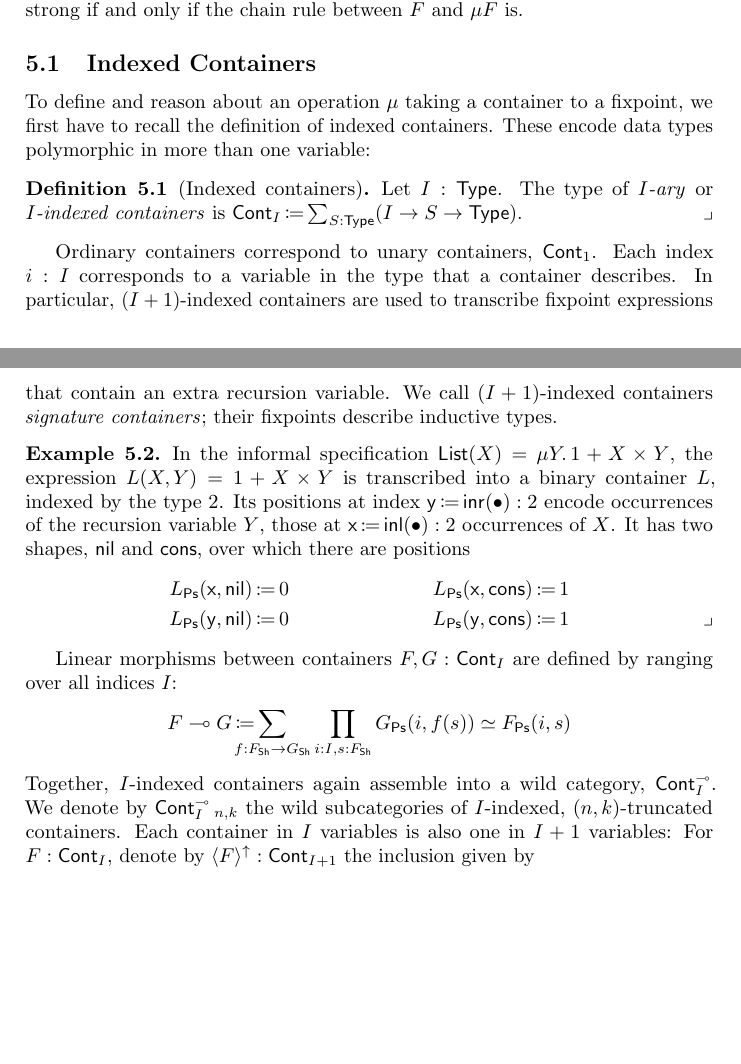
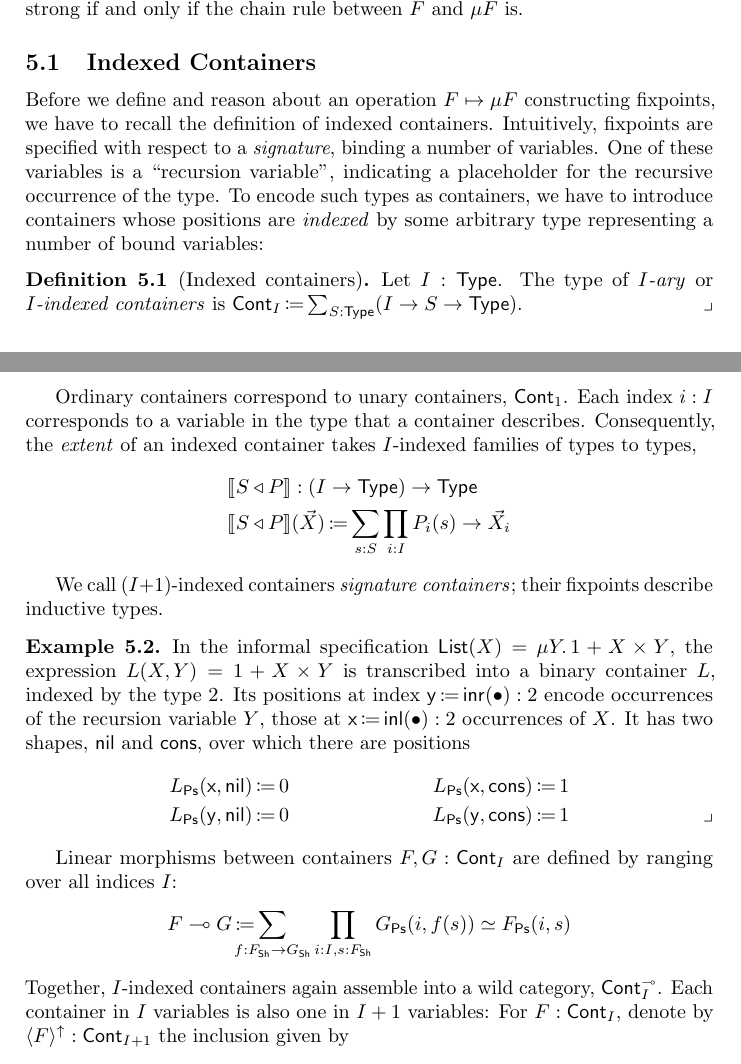
Before and after one commit to phijor/derivatives, a LaTeX paper (paper/main.tex, which reads paper/fixed-points.tex): two parts of pages 23 and 24 of 37 before the commit and two parts of pages 23 and 24 of 38 after it, joined at a grey line, cut so that both start at the same text, the shorter picture padded with empty space. Compiled offline with pdfLaTeX.

Commit message:
Rewrite intro to indexed containers

```diff
--- a/paper/fixed-points.tex
+++ b/paper/fixed-points.tex
@@ -21,9 +21,13 @@ between \( F \) and \( \mu F \) is.
 
 \subsection{Indexed Containers}
 
-To define and reason about an operation \( \mu \) taking a container to a fixpoint,
-we first have to recall the definition of indexed containers.
-These encode data types polymorphic in more than one variable:
+Before we define and reason about an operation \( F \mapsto \mu F \) constructing fixpoints,
+we have to recall the definition of indexed containers.
+Intuitively, fixpoints are specified with respect to a \emph{signature}, binding a number of variables.
+One of these variables is a \enquote{recursion variable},
+indicating a placeholder for the recursive occurrence of the type.
+To encode such types as containers, we have to introduce containers whose positions are \emph{indexed}
+by some arbitrary type representing a number of bound variables:
 \begin{definition}[note={Indexed containers}]
   Let \( I : \Type \). The type of \emph{\( I \)-ary} or \emph{\( I \)-indexed containers} is
   \(
@@ -32,7 +36,12 @@ These encode data types polymorphic in more than one variable:
 \end{definition}
 Ordinary containers correspond to unary containers, \( \ICont{1} \).
 Each index \( i : I \) corresponds to a variable in the type that a container describes.
-In particular, \( (I + 1) \)-indexed containers are used to transcribe fixpoint expressions that contain an extra recursion variable.
+Consequently, the \emph{extent} of an indexed container takes \( I \)-indexed families of types to types,
+\begin{align*}
+  &\Ext{\MkCont{S}{P}} : (I \to \Type) \to \Type \\
+  &\Ext{\MkCont{S}{P}}(\vec{X}) \DefEq \sum_{s : S} \prod_{i : I} P_i(s) \to \vec{X}_i
+\end{align*}
+
 We call \( (I + 1) \)-indexed containers \emph{signature containers}; their fixpoints describe inductive types.
 \begin{example}
   \newcommand*{\Nil}{\Op{nil}}
@@ -54,7 +63,6 @@ Linear morphisms between containers \(F , G : \ICont{I} \) are defined by rangin
   \Cart{F}{G} \DefEq \smashoperator[l]{\sum_{f : F_{\Sh} \to G_{\Sh}}} \prod_{i : I, s : F_{\Sh}} G_{\Ps}(i, f(s)) \simeq F_{\Ps}(i, s)
 \]
 Together, \( I \)-indexed containers again assemble into a wild category, \( \IContCart{I} \).
-We denote by \( \IContCart{I}_{n,k} \) the wild subcategories of \( I \)-indexed, \( (n, k) \)-truncated containers.
 Each container in \( I \) variables is also one in \( I + 1 \) variables:
 For \( F : \ICont{I} \), denote by \( \Wk{F} : \ICont{I+1} \) the inclusion given by
 \[
```
